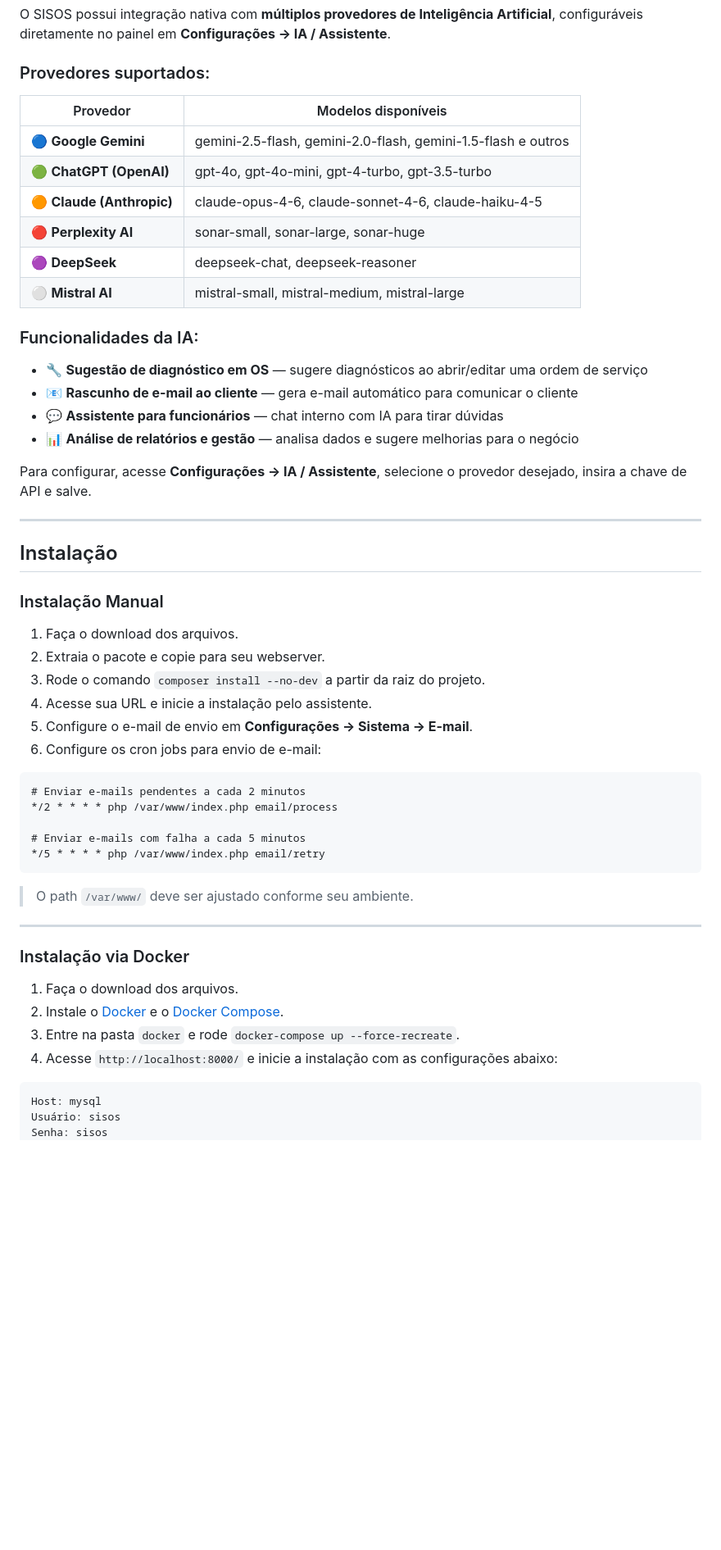
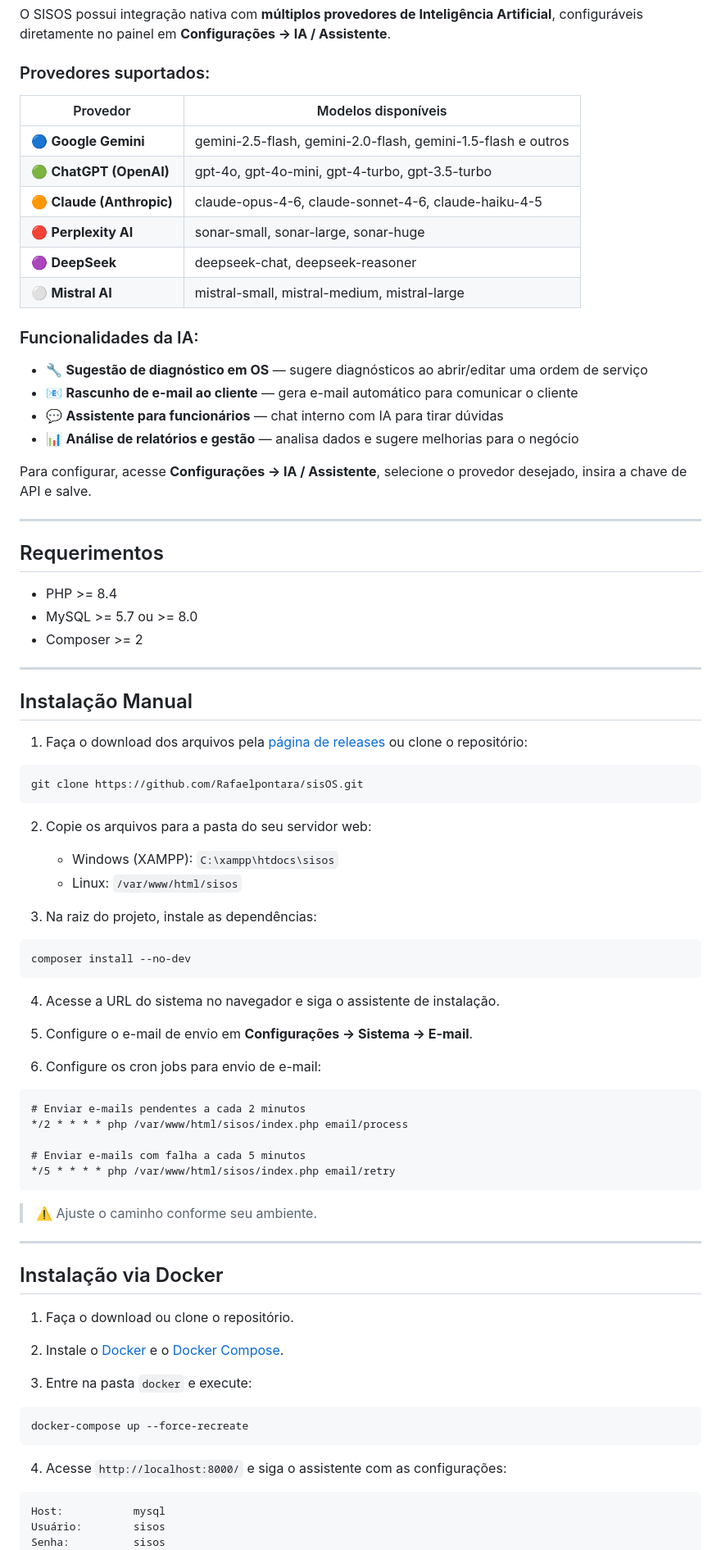
Before and after one commit to Rafaelpontara/sisOS, a Markdown page: README.md, the part around one of its changes. Shown at 82% size. GitHub-like rendering; blank space fills up the shorter version.

Commit message:
docs: atualiza README com IA multi-provedor, logo correto e instalacao corrigida

````diff
--- a/README.md
+++ b/README.md
@@ -50,6 +49,7 @@ O **SISOS** é um projeto de código aberto **mantido e desenvolvido pela empres
 O SISOS possui integração nativa com **múltiplos provedores de Inteligência Artificial**, configuráveis diretamente no painel em **Configurações → IA / Assistente**.
 
 ### Provedores suportados:
+
 | Provedor | Modelos disponíveis |
 |---|---|
 | 🔵 **Google Gemini** | gemini-2.5-flash, gemini-2.0-flash, gemini-1.5-flash e outros |
@@ -60,6 +60,7 @@ O SISOS possui integração nativa com **múltiplos provedores de Inteligência
 | ⚪ **Mistral AI** | mistral-small, mistral-medium, mistral-large |
 
 ### Funcionalidades da IA:
+
 - 🔧 **Sugestão de diagnóstico em OS** — sugere diagnósticos ao abrir/editar uma ordem de serviço
 - 📧 **Rascunho de e-mail ao cliente** — gera e-mail automático para comunicar o cliente
 - 💬 **Assistente para funcionários** — chat interno com IA para tirar dúvidas
@@ -69,37 +70,60 @@ Para configurar, acesse **Configurações → IA / Assistente**, selecione o pro
 
 ---
 
-## Instalação
+## Requerimentos
 
-### Instalação Manual
-
-1. Faça o download dos arquivos.
-2. Extraia o pacote e copie para seu webserver.
-3. Rode o comando `composer install --no-dev` a partir da raiz do projeto.
-4. Acesse sua URL e inicie a instalação pelo assistente.
-5. Configure o e-mail de envio em **Configurações → Sistema → E-mail**.
-6. Configure os cron jobs para envio de e-mail:
-
-```
-# Enviar e-mails pendentes a cada 2 minutos
-*/2 * * * * php /var/www/index.php email/process
-
-# Enviar e-mails com falha a cada 5 minutos
-*/5 * * * * php /var/www/index.php email/retry
-```
-> O path `/var/www/` deve ser ajustado conforme seu ambiente.
+- PHP >= 8.4
+- MySQL >= 5.7 ou >= 8.0
+- Composer >= 2
 
 ---
 
-### Instalação via Docker
+## Instalação Manual
 
-1. Faça o download dos arquivos.
+1. Faça o download dos arquivos pela [página de releases](https://github.com/Rafaelpontara/sisOS/releases) ou clone o repositório:
+```bash
+git clone https://github.com/Rafaelpontara/sisOS.git
+```
+
+2. Copie os arquivos para a pasta do seu servidor web:
+   - Windows (XAMPP): `C:\xampp\htdocs\sisos`
+   - Linux: `/var/www/html/sisos`
+
+3. Na raiz do projeto, instale as dependências:
+```bash
+composer install --no-dev
+```
+
+4. Acesse a URL do sistema no navegador e siga o assistente de instalação.
+
+5. Configure o e-mail de envio em **Configurações → Sistema → E-mail**.
+
+6. Configure os cron jobs para envio de e-mail:
+```
+# Enviar e-mails pendentes a cada 2 minutos
+*/2 * * * * php /var/www/html/sisos/index.php email/process
+
+# Enviar e-mails com falha a cada 5 minutos
+*/5 * * * * php /var/www/html/sisos/index.php email/retry
+```
+> ⚠️ Ajuste o caminho conforme seu ambiente.
+
+---
+
+## Instalação via Docker
+
+1. Faça o download ou clone o repositório.
+
 2. Instale o [Docker](https://docs.docker.com/install/) e o [Docker Compose](https://docs.docker.com/compose/install/).
-3. Entre na pasta `docker` e rode `docker-compose up --force-recreate`.
-4. Acesse `http://localhost:8000/` e inicie a instalação com as configurações abaixo:
 
+3. Entre na pasta `docker` e execute:
+```bash
+docker-compose up --force-recreate
 ```
-Host: mysql
-Usuário: sisos
-Senha: sisos
+
+4. Acesse `http://localhost:8000/` e siga o assistente com as configurações:
+```
+Host:           mysql
+Usuário:        sisos
+Senha:          sisos
 Banco de Dados: sisos
````
Also changed, not shown: other parts of README.md (+29 -51 lines).
